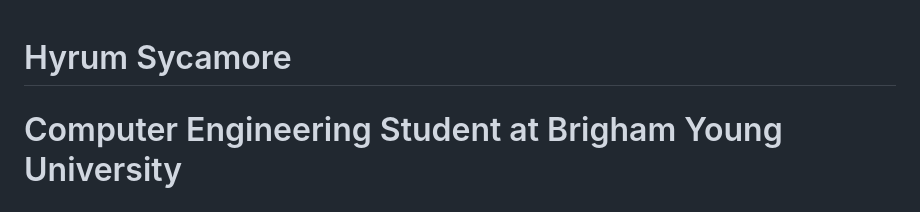
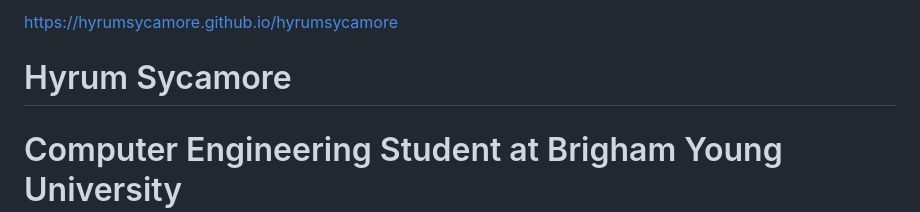
Before and after one commit to hyrumsycamore/hyrumsycamore, a Markdown page: README.md, the part around the change. Drawn GitHub-style.

```diff
--- a/README.md
+++ b/README.md
@@ -1,3 +1,4 @@
+https://hyrumsycamore.github.io/hyrumsycamore
 # Hyrum Sycamore
 # Computer Engineering Student at Brigham Young University
 # ------------------- Introduction ------------------- #
```
